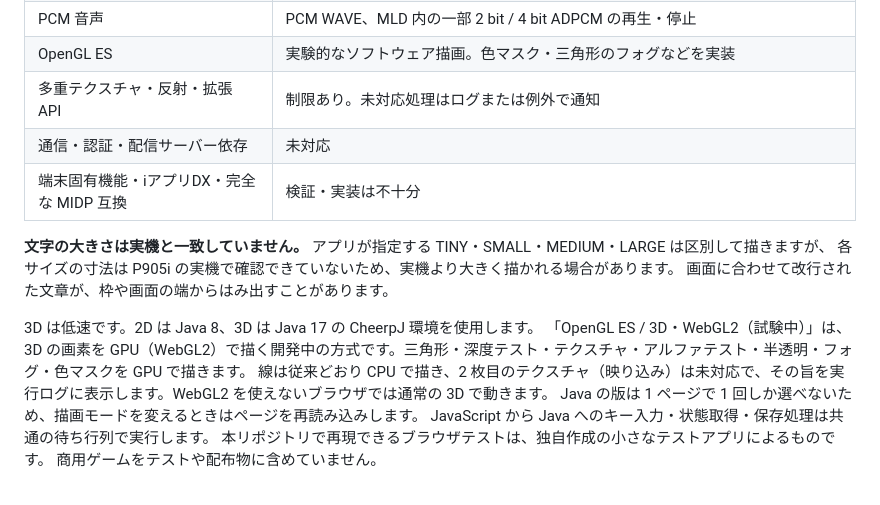
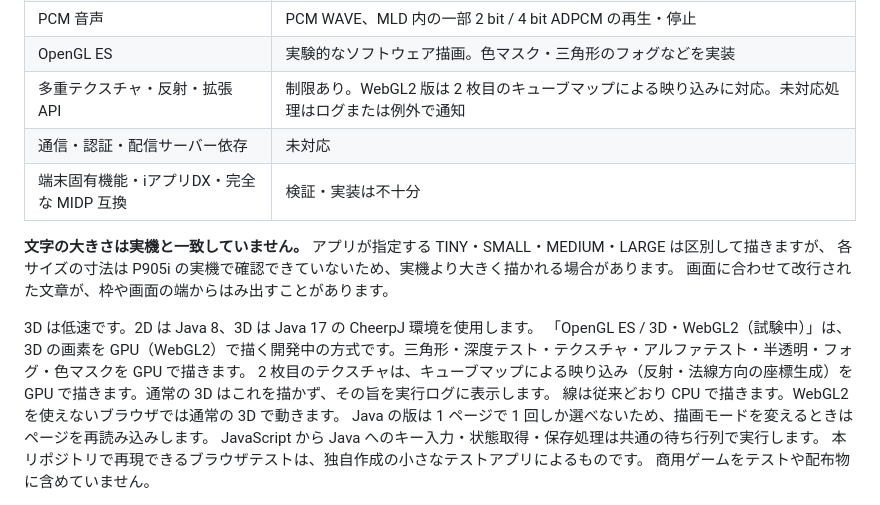
Before and after one commit to simeis512/i-app-emulator-in-browser, a Markdown page: README.md, the part around the change. Drawn GitHub-style.

Commit message:
Document cube map reflections in the WebGL2 renderer
Co-Authored-By: Claude Opus 5.5 <noreply@anthropic.com>

```diff
--- a/README.md
+++ b/README.md
@@ -248,7 +248,7 @@ CheerpJ の取得には外部通信が発生します。アプリ向け通信 AP
 | 外部の楽器音色 | ユーザーが選択した FueTrek FTRM v1 波形バンクの近似再生。標準は簡易合成 |
 | PCM 音声 | PCM WAVE、MLD 内の一部 2 bit / 4 bit ADPCM の再生・停止 |
 | OpenGL ES | 実験的なソフトウェア描画。色マスク・三角形のフォグなどを実装 |
-| 多重テクスチャ・反射・拡張 API | 制限あり。未対応処理はログまたは例外で通知 |
+| 多重テクスチャ・反射・拡張 API | 制限あり。WebGL2 版は 2 枚目のキューブマップによる映り込みに対応。未対応処理はログまたは例外で通知 |
 | 通信・認証・配信サーバー依存 | 未対応 |
 | 端末固有機能・iアプリDX・完全な MIDP 互換 | 検証・実装は不十分 |
 
@@ -258,7 +258,8 @@ CheerpJ の取得には外部通信が発生します。アプリ向け通信 AP
 
 3D は低速です。2D は Java 8、3D は Java 17 の CheerpJ 環境を使用します。
 「OpenGL ES / 3D・WebGL2（試験中）」は、3D の画素を GPU（WebGL2）で描く開発中の方式です。三角形・深度テスト・テクスチャ・アルファテスト・半透明・フォグ・色マスクを GPU で描きます。
-線は従来どおり CPU で描き、2 枚目のテクスチャ（映り込み）は未対応で、その旨を実行ログに表示します。WebGL2 を使えないブラウザでは通常の 3D で動きます。
+2 枚目のテクスチャは、キューブマップによる映り込み（反射・法線方向の座標生成）を GPU で描きます。通常の 3D はこれを描かず、その旨を実行ログに表示します。
+線は従来どおり CPU で描きます。WebGL2 を使えないブラウザでは通常の 3D で動きます。
 Java の版は 1 ページで 1 回しか選べないため、描画モードを変えるときはページを再読み込みします。
 JavaScript から Java へのキー入力・状態取得・保存処理は共通の待ち行列で実行します。
 本リポジトリで再現できるブラウザテストは、独自作成の小さなテストアプリによるものです。
```
